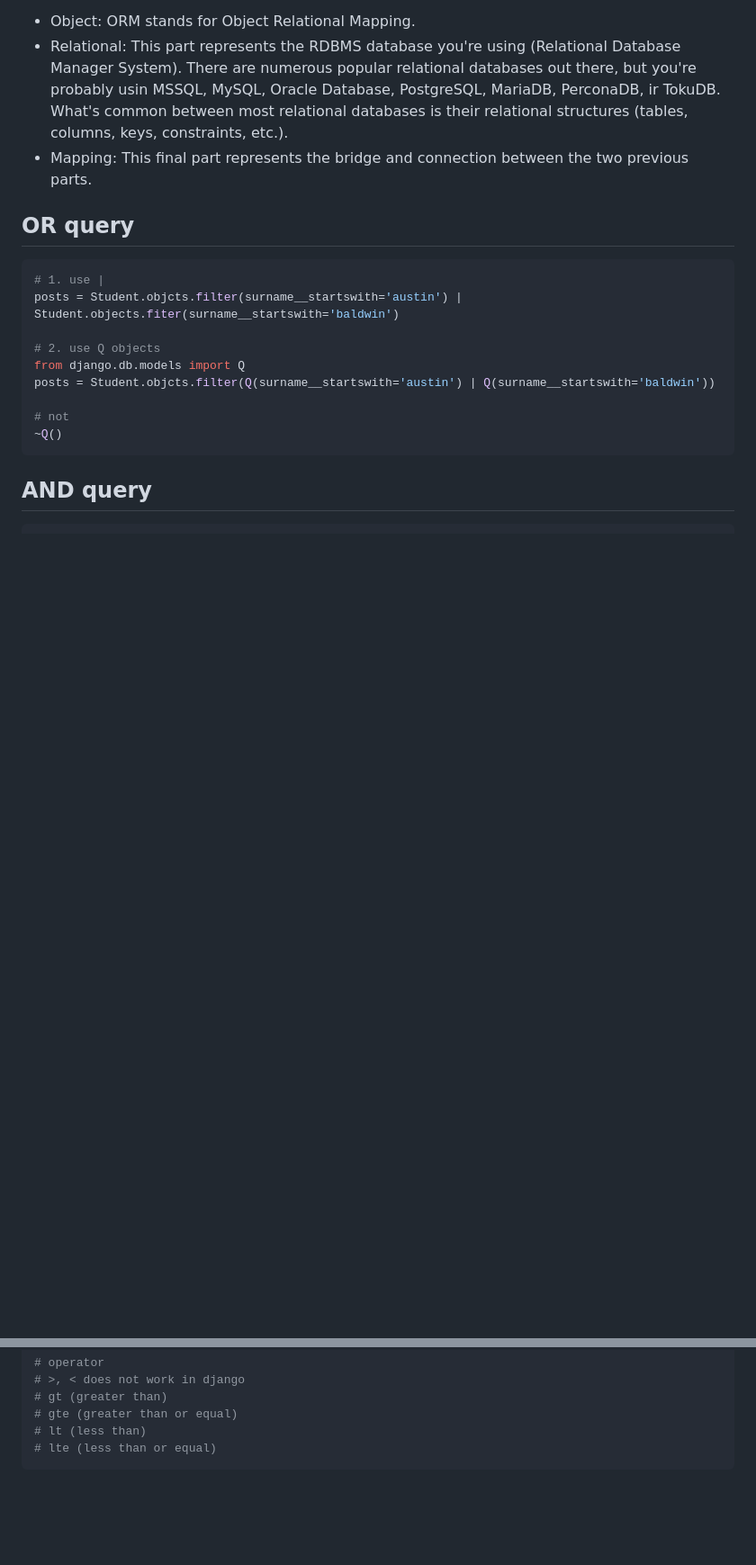
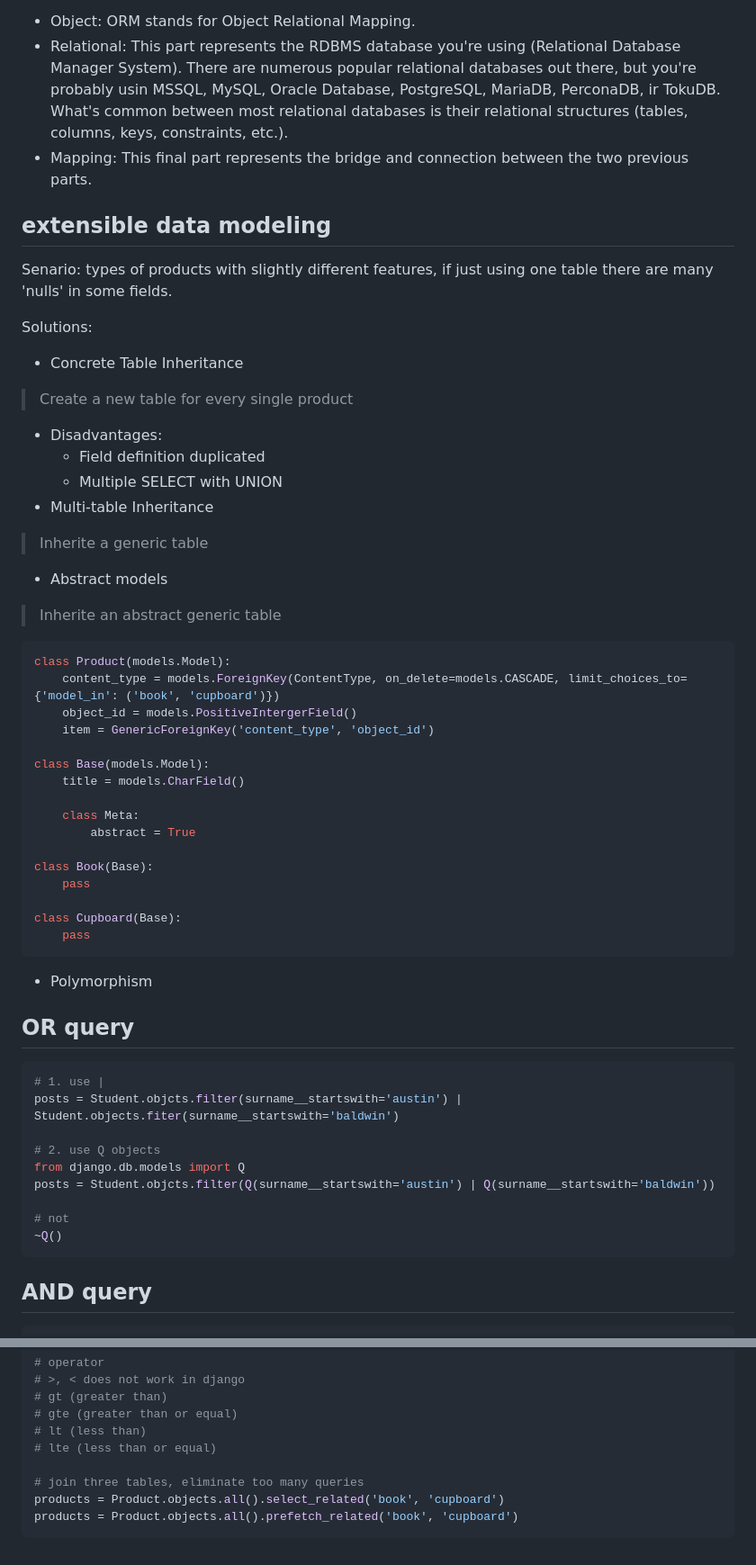
Before and after one commit to maple24/Notes, a Markdown page: Django/ORM/README.md, 2 parts joined by grey strips. Shown: that part at 90% size. GitHub-like rendering; blank space fills up the shorter version.

````diff
--- a/Django/ORM/README.md
+++ b/Django/ORM/README.md
@@ -6,6 +6,39 @@ ORM stands for Object Relational Mapping. The ORM is here to connect between the
 - Object: ORM stands for Object Relational Mapping.
 - Relational: This part represents the RDBMS database you're using (Relational Database Manager System). There are numerous popular relational databases out there, but you're probably usin MSSQL, MySQL, Oracle Database, PostgreSQL, MariaDB, PerconaDB, ir TokuDB. What's common between most relational databases is their relational structures (tables, columns, keys, constraints, etc.).
 - Mapping: This final part represents the bridge and connection between the two previous parts.
+
+## extensible data modeling
+Senario: types of products with slightly different features, if just using one table there are many 'nulls' in some fields.
+
+Solutions:
+- Concrete Table Inheritance
+> Create a new table for every single product
+  - Disadvantages:
+    - Field definition duplicated
+    - Multiple SELECT with UNION
+- Multi-table Inheritance
+> Inherite a generic table
+- Abstract models
+> Inherite an abstract generic table
+```python
+class Product(models.Model):
+    content_type = models.ForeignKey(ContentType, on_delete=models.CASCADE, limit_choices_to={'model_in': ('book', 'cupboard')})
+    object_id = models.PositiveIntergerField()
+    item = GenericForeignKey('content_type', 'object_id')
+
+class Base(models.Model):
+    title = models.CharField()
+
+    class Meta:
+        abstract = True
+
+class Book(Base):
+    pass
+
+class Cupboard(Base):
+    pass
+```
+- Polymorphism
 
 ## OR query
 ```python
@@ -194,4 +260,8 @@ posts = Student.objects.all().values('firstname')
 # gte (greater than or equal)
 # lt (less than)
 # lte (less than or equal)
+
+# join three tables, eliminate too many queries
+products = Product.objects.all().select_related('book', 'cupboard')
+products = Product.objects.all().prefetch_related('book', 'cupboard')
 ```
````
Also changed, not shown: other parts of Django/ORM/README.md (+33 -0 lines), GraphQL/README.md (added, +4 -0 lines), Python/README.md (+7 -0 lines), GraphQL/assets/graphQL1.png (added), 1 other file.
